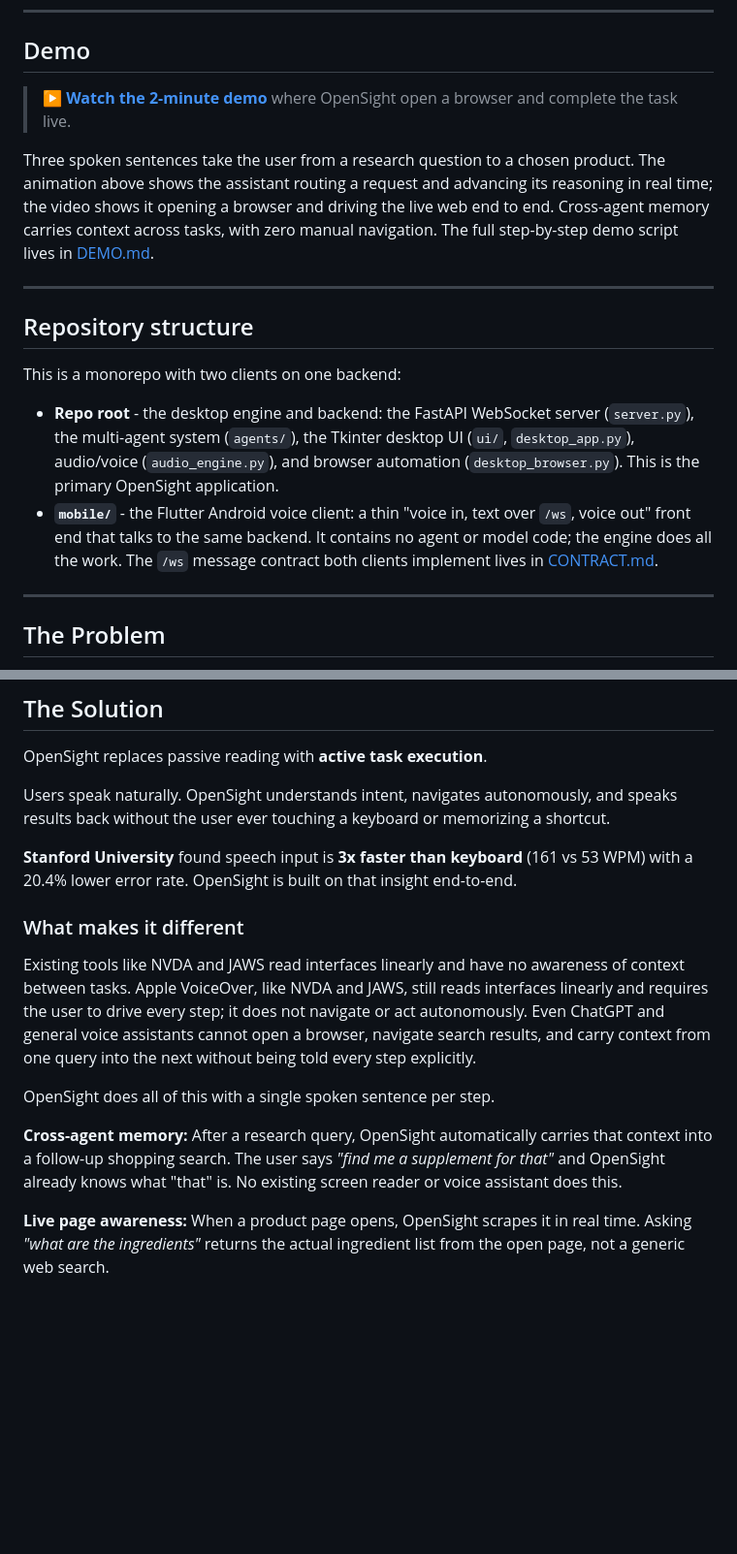
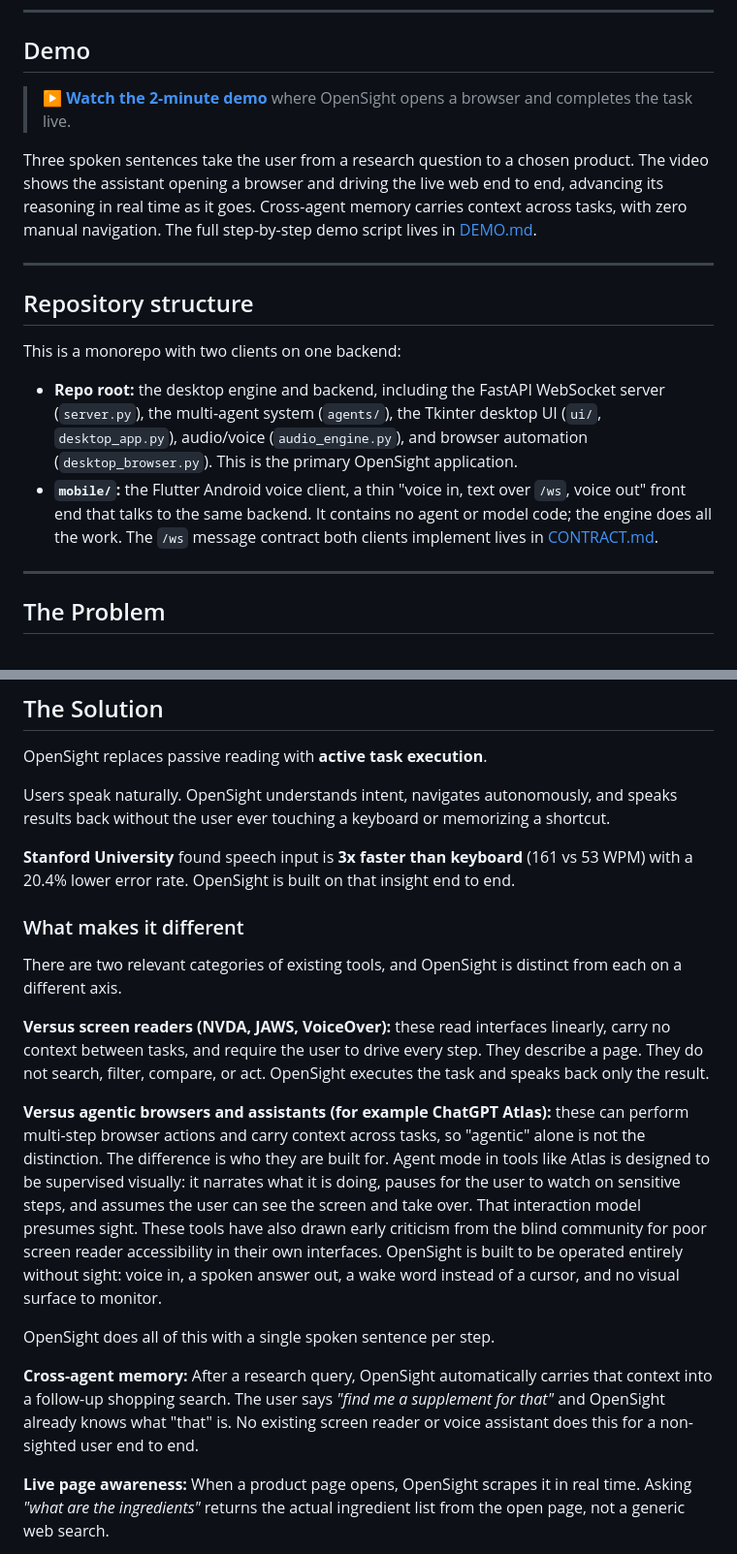
Before and after one commit to abhisomala/OpenSight_GDGChallenge_2026, a Markdown page: README.md, 2 parts joined by grey strips. Shown at 97% size. Rendered like a GitHub page; blank space fills up the shorter version.

```diff
--- a/README.md
+++ b/README.md
@@ -10,9 +10,9 @@
 
 ## Demo
 
-> **[▶ Watch the 2-minute demo](https://youtu.be/UOYZ2oXvdvM)**  where OpenSight open a browser and complete the task live.
+> **[▶ Watch the 2-minute demo](https://youtu.be/UOYZ2oXvdvM)** where OpenSight opens a browser and completes the task live.
 
-Three spoken sentences take the user from a research question to a chosen product. The animation above shows the assistant routing a request and advancing its reasoning in real time; the video shows it opening a browser and driving the live web end to end. Cross-agent memory carries context across tasks, with zero manual navigation. The full step-by-step demo script lives in [DEMO.md](DEMO.md).
+Three spoken sentences take the user from a research question to a chosen product. The video shows the assistant opening a browser and driving the live web end to end, advancing its reasoning in real time as it goes. Cross-agent memory carries context across tasks, with zero manual navigation. The full step-by-step demo script lives in [DEMO.md](DEMO.md).
 
 ---
 
@@ -20,8 +20,8 @@ Three spoken sentences take the user from a research question to a chosen produc
 
 This is a monorepo with two clients on one backend:
 
-- **Repo root** - the desktop engine and backend: the FastAPI WebSocket server (`server.py`), the multi-agent system (`agents/`), the Tkinter desktop UI (`ui/`, `desktop_app.py`), audio/voice (`audio_engine.py`), and browser automation (`desktop_browser.py`). This is the primary OpenSight application.
-- **`mobile/`** - the Flutter Android voice client: a thin "voice in, text over `/ws`, voice out" front end that talks to the same backend. It contains no agent or model code; the engine does all the work. The `/ws` message contract both clients implement lives in [CONTRACT.md](CONTRACT.md).
+- **Repo root:** the desktop engine and backend, including the FastAPI WebSocket server (`server.py`), the multi-agent system (`agents/`), the Tkinter desktop UI (`ui/`, `desktop_app.py`), audio/voice (`audio_engine.py`), and browser automation (`desktop_browser.py`). This is the primary OpenSight application.
+- **`mobile/`:** the Flutter Android voice client, a thin "voice in, text over `/ws`, voice out" front end that talks to the same backend. It contains no agent or model code; the engine does all the work. The `/ws` message contract both clients implement lives in [CONTRACT.md](CONTRACT.md).
 
 ---
 
@@ -59,15 +59,19 @@ OpenSight replaces passive reading with **active task execution**.
 
 Users speak naturally. OpenSight understands intent, navigates autonomously, and speaks results back without the user ever touching a keyboard or memorizing a shortcut.
 
-**Stanford University** found speech input is **3x faster than keyboard** (161 vs 53 WPM) with a 20.4% lower error rate. OpenSight is built on that insight end-to-end.
+**Stanford University** found speech input is **3x faster than keyboard** (161 vs 53 WPM) with a 20.4% lower error rate. OpenSight is built on that insight end to end.
 
 ### What makes it different
 
-Existing tools like NVDA and JAWS read interfaces linearly and have no awareness of context between tasks. Apple VoiceOver, like NVDA and JAWS, still reads interfaces linearly and requires the user to drive every step; it does not navigate or act autonomously. Even ChatGPT and general voice assistants cannot open a browser, navigate search results, and carry context from one query into the next without being told every step explicitly.
+There are two relevant categories of existing tools, and OpenSight is distinct from each on a different axis.
+
+**Versus screen readers (NVDA, JAWS, VoiceOver):** these read interfaces linearly, carry no context between tasks, and require the user to drive every step. They describe a page. They do not search, filter, compare, or act. OpenSight executes the task and speaks back only the result.
+
+**Versus agentic browsers and assistants (for example ChatGPT Atlas):** these can perform multi-step browser actions and carry context across tasks, so "agentic" alone is not the distinction. The difference is who they are built for. Agent mode in tools like Atlas is designed to be supervised visually: it narrates what it is doing, pauses for the user to watch on sensitive steps, and assumes the user can see the screen and take over. That interaction model presumes sight. These tools have also drawn early criticism from the blind community for poor screen reader accessibility in their own interfaces. OpenSight is built to be operated entirely without sight: voice in, a spoken answer out, a wake word instead of a cursor, and no visual surface to monitor.
 
 OpenSight does all of this with a single spoken sentence per step.
 
-**Cross-agent memory:** After a research query, OpenSight automatically carries that context into a follow-up shopping search. The user says *"find me a supplement for that"* and OpenSight already knows what "that" is. No existing screen reader or voice assistant does this.
+**Cross-agent memory:** After a research query, OpenSight automatically carries that context into a follow-up shopping search. The user says *"find me a supplement for that"* and OpenSight already knows what "that" is. No existing screen reader or voice assistant does this for a non-sighted user end to end.
 
 **Live page awareness:** When a product page opens, OpenSight scrapes it in real time. Asking *"what are the ingredients"* returns the actual ingredient list from the open page, not a generic web search.
 
```
Also changed, not shown: other parts of README.md (+34 -30 lines), COST_ESTIMATE.md (added, +234 -0 lines), TECH_AUDIT.md (added, +303 -0 lines).
